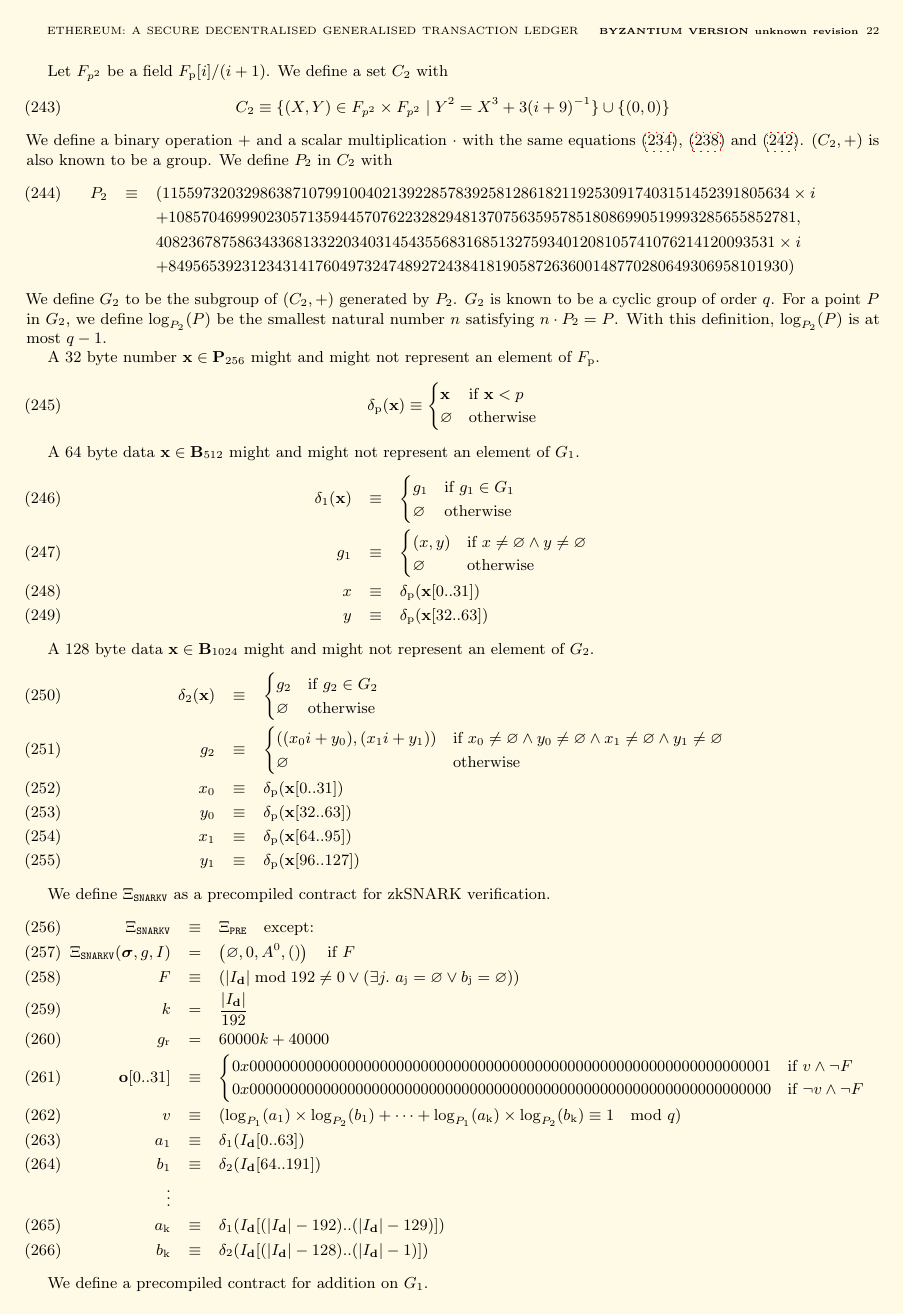
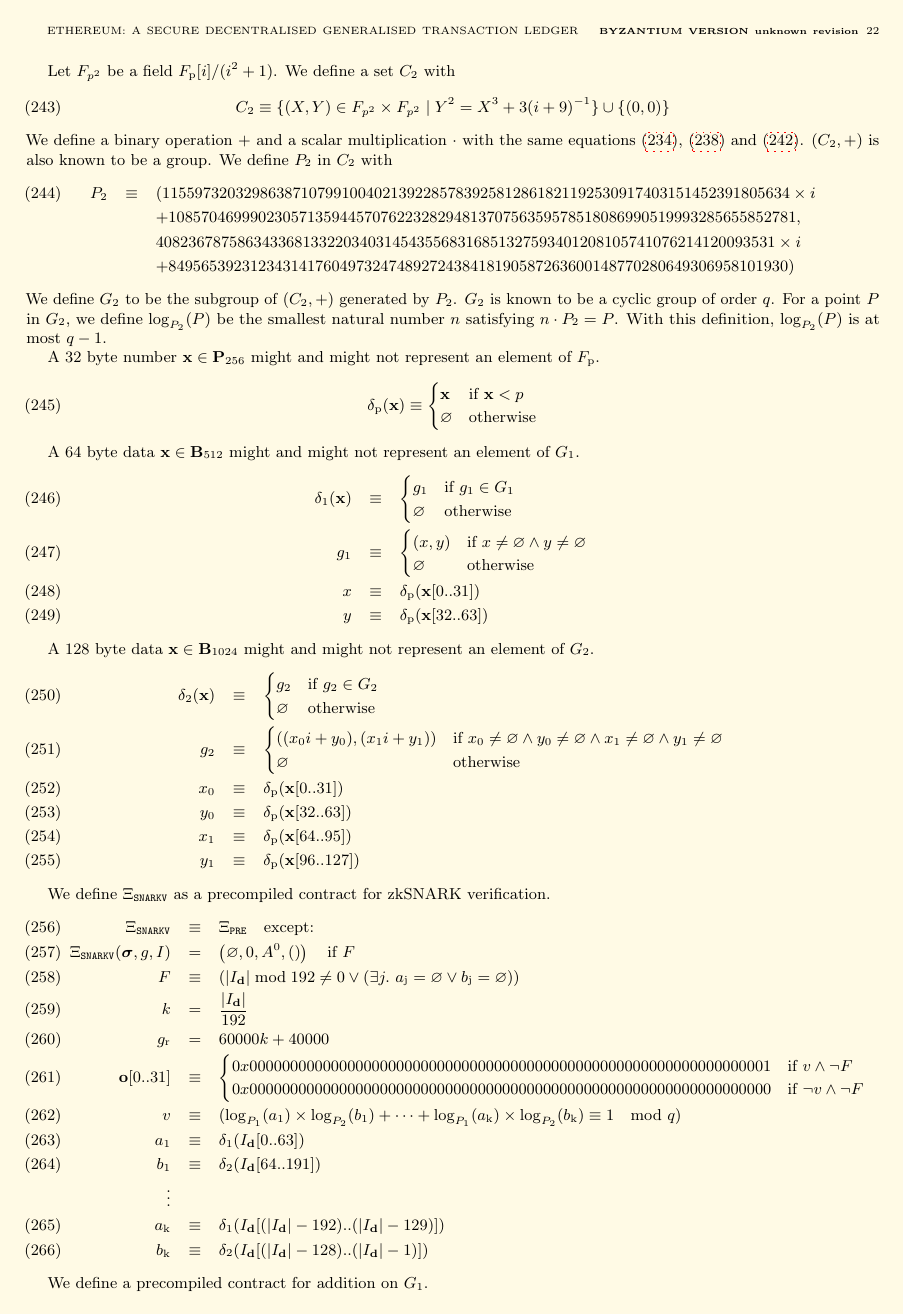
Before and after one commit to ethereum/yellowpaper, a LaTeX paper (Paper.tex): page 22 of 38. Compiled offline with pdfLaTeX; a LaTeX package or settings file that is missing is left out.

Commit message:
Fix the definition of FP2

```diff
--- a/Paper.tex
+++ b/Paper.tex
@@ -1585,7 +1585,7 @@
 
 We define $P_1$ to be a point $(1,2)$ on $C_1$. Let $G_1$ be the subgroup of $(C_1,+)$ generated by $P_1$. $G_1$ is known to be a cyclic group of order $q$. For a point $P$ in $G_1$, we define $\log_{P_1}(P)$ to be the smallest natural number $n$ satisfying $n\cdot P_1=P$. $\log_{P_1}(P)$ is at most $q-1$.
 
-Let $F_{p^2}$ be a field $F_{\mathrm{p}}[i]/(i+1)$. We define a set $C_2$ with
+Let $F_{p^2}$ be a field $F_{\mathrm{p}}[i]/(i^2+1)$. We define a set $C_2$ with
 \begin{equation}
 C_2\equiv\{(X,Y)\in F_{p^2}\times F_{p^2}\mid Y^2=X^3+3(i+9)^{-1}\}\cup\{(0,0)\}
 \end{equation}
```
